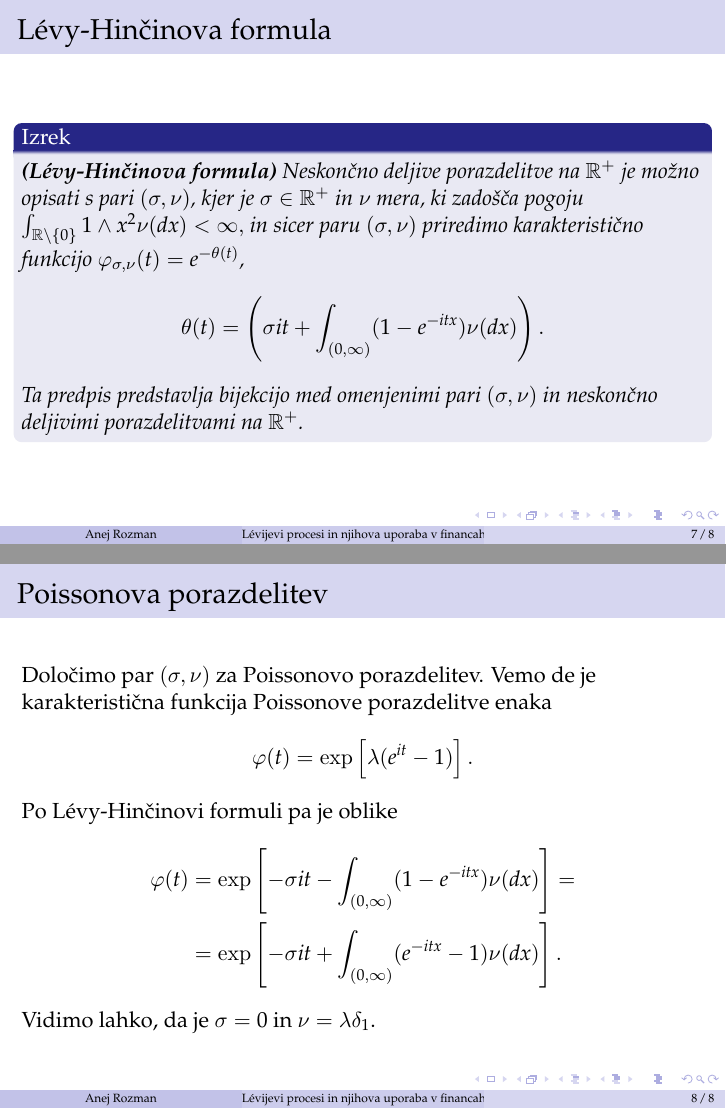
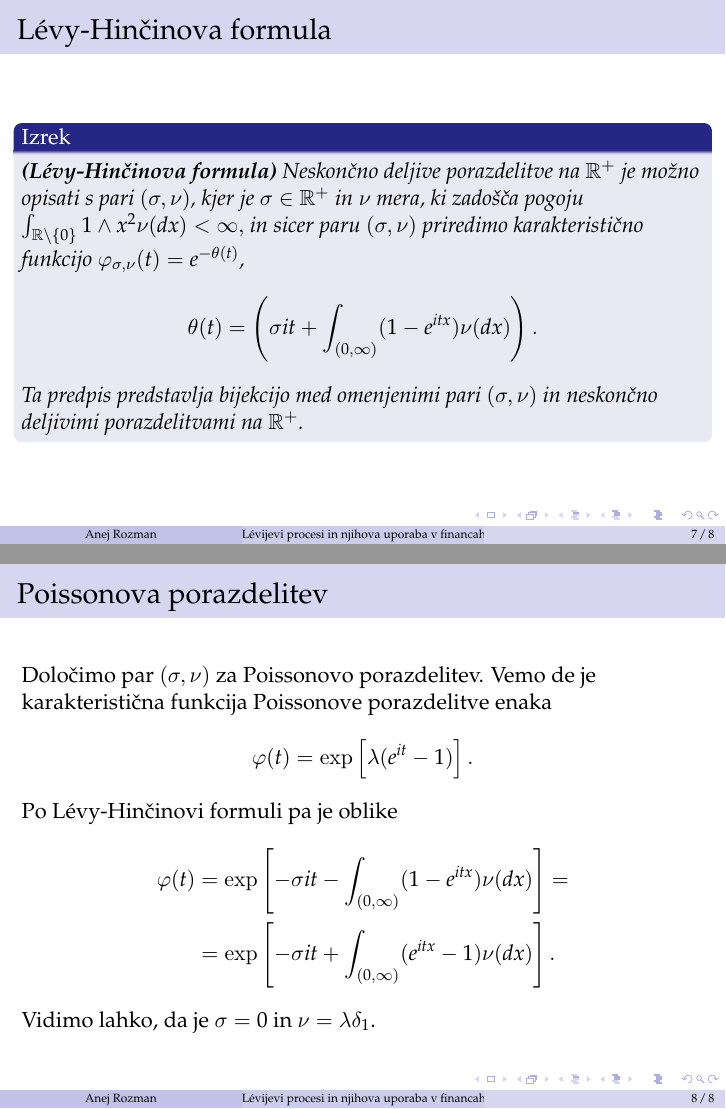
Before and after one commit to anejrozman/Levy-Processes, LaTeX slides (Kratka predstavitev/kratka_predstavitev.tex): pages 12 and 16 of 16, joined at a grey line. The pictures show the PDF file Kratka predstavitev/kratka_predstavitev.pdf that the author committed with the source.

Commit message:
ponovno popravil "-"

```diff
--- a/Kratka predstavitev/kratka_predstavitev.tex
+++ b/Kratka predstavitev/kratka_predstavitev.tex
@@ -139,7 +139,7 @@
     $\sigma \in \mathbb{R}^+$ in $\nu$ mera, ki zadošča pogoju $\int_{\mathbb{R}\backslash\{0\}}1 \wedge x^2 \nu(dx)< \infty,$
     in sicer paru $(\sigma, \nu)$ priredimo karakteristično funkcijo $\varphi_{\sigma, \nu}(t) = e^{-\theta(t)}$,
     $$
-    \theta(t) = \left(\sigma i t + \int_{(0, \infty)}(1 - e^{-i t x}) \nu(dx)\right).
+    \theta(t) = \left(\sigma i t + \int_{(0, \infty)}(1 - e^{i t x}) \nu(dx)\right).
     $$
     Ta predpis predstavlja bijekcijo med omenjenimi pari  $(\sigma, \nu)$ in neskončno deljivimi porazdelitvami na $\mathbb{R}^+$.
   \end{izrek}
@@ -156,8 +156,8 @@
   \pause
   Po Lévy-Hinčinovi formuli pa je oblike
   \begin{align*}
-  \varphi(t) &= \exp\left[-\sigma it - \int_{(0, \infty)}(1 - e^{-itx})\nu(dx)\right]= \\
-             &= \exp\left[-\sigma it + \int_{(0, \infty)}(e^{-itx} - 1)\nu(dx)\right].
+  \varphi(t) &= \exp\left[-\sigma it - \int_{(0, \infty)}(1 - e^{itx})\nu(dx)\right]= \\
+             &= \exp\left[-\sigma it + \int_{(0, \infty)}(e^{itx} - 1)\nu(dx)\right].
   \end{align*}
   \pause
   Vidimo lahko, da je $\sigma = 0$ in $\nu = \lambda \delta_1$.
```
Also changed, not shown: Kratka predstavitev/kratka_predstavitev.pdf.
